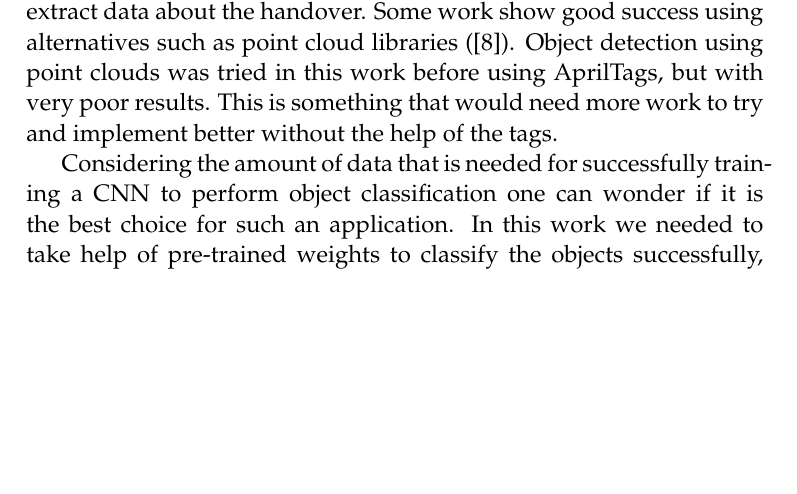
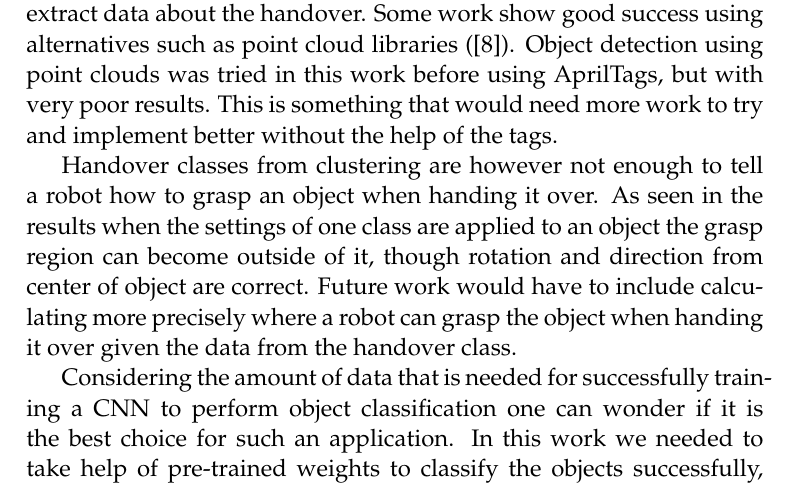
Before and after one commit to ximonsson/robot-human-handovers, a LaTeX thesis (doc/essay/thesis.tex, which reads doc/essay/tex/conclusion.tex): part of page 26 of 31 before the commit and part of page 26 of 32 after it, cut so that both start at the same text, the shorter picture padded with empty space. Compiled offline with pdfLaTeX.

Commit message:
calculating more precis grasp site for a robot in future work

```diff
--- a/doc/essay/tex/conclusion.tex
+++ b/doc/essay/tex/conclusion.tex
@@ -5,4 +5,6 @@
 
 The results of this work show that a system is able to autonomisly learn to handover objects and adapt to novel ones, but some caveats do exist for it to become truly autonomous. The largest problem is object detection, which is a challenging field within computer vision. This work took help of AprilTags to locate and track the objects but in a live environment these tags do not exist on all objects and the system would need a better way of recognizing the object in the handover scene to extract data about the handover. Some work show good success using alternatives such as point cloud libraries (\parencite{Chan2015a}). Object detection using point clouds was tried in this work before using AprilTags, but with very poor results. This is something that would need more work to try and implement better without the help of the tags.
 
+Handover classes from clustering are however not enough to tell a robot how to grasp an object when handing it over. As seen in the results when the settings of one class are applied to an object the grasp region can become outside of it, though rotation and direction from center of object are correct. Future work would have to include calculating more precisely where a robot can grasp the object when handing it over given the data from the handover class.
+
 Considering the amount of data that is needed for successfully training a CNN to perform object classification one can wonder if it is the best choice for such an application. In this work we needed to take help of pre-trained weights to classify the objects successfully, but without we get very poor accuracy. If trained from the scratch the system would need to observe quite many different objects to classify them correctly, also know when different objects are the same class. Future work would be to investigate results using other learning algorithms for images, or feature extraction from the objects and learn from them instead.
```
